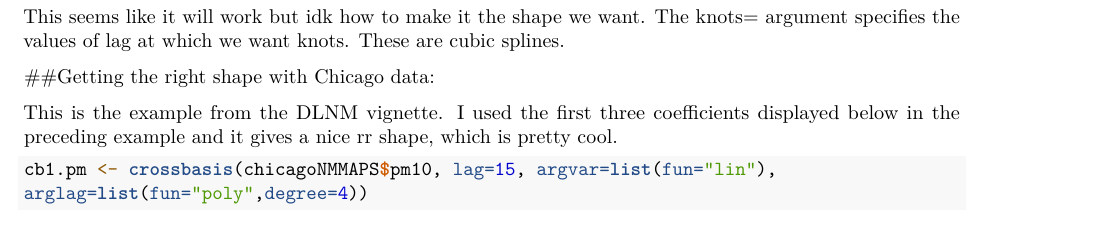
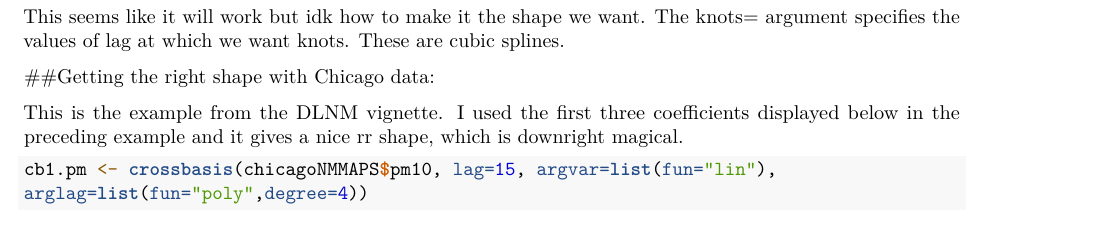
Before and after one commit to sakoehler7/Crossyear, an R Markdown document (Writing/customlaglambda.Rmd): part of page 10 of 10, cut so that both start at the same text. Rendered offline with R 4.5, knitr and Pandoc, then LaTeX, with nearby package versions; some code elsewhere in the file could not run offline.

Commit message:
Tiny inconsequential text adjustment

````diff
--- a/Writing/customlaglambda.Rmd
+++ b/Writing/customlaglambda.Rmd
@@ -357,7 +357,7 @@ This seems like it will work but idk how to make it the shape we want. The knots
 
 ##Getting the right shape with Chicago data:
 
-This is the example from the DLNM vignette.  I used the first three coefficients displayed below in the preceding example and it gives a nice rr shape, which is pretty cool.
+This is the example from the DLNM vignette.  I used the first three coefficients displayed below in the preceding example and it gives a nice rr shape, which is downright magical.
 
 ```{r}
 cb1.pm <- crossbasis(chicagoNMMAPS$pm10, lag=15, argvar=list(fun="lin"),
````
